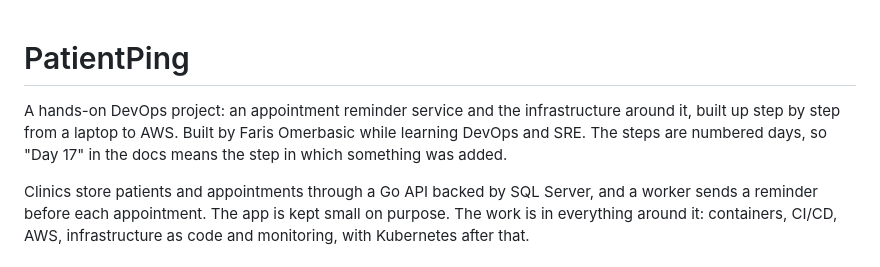
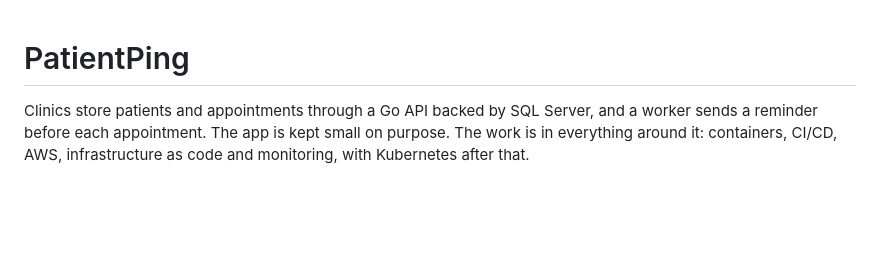
Before and after one commit to FarisOmerbasic/patientping, a Markdown page: README.md, the part around the change. Drawn GitHub-style; blank space fills up the shorter version.

Commit message:
docs: shorten the readme intro (#26)

```diff
--- a/README.md
+++ b/README.md
@@ -1,6 +1,4 @@
 # PatientPing
-
-A hands-on DevOps project: an appointment reminder service and the infrastructure around it, built up step by step from a laptop to AWS. Built by Faris Omerbasic while learning DevOps and SRE. The steps are numbered days, so "Day 17" in the docs means the step in which something was added.
 
 Clinics store patients and appointments through a Go API backed by SQL Server, and a worker sends a reminder before each appointment. The app is kept small on purpose. The work is in everything around it: containers, CI/CD, AWS, infrastructure as code and monitoring, with Kubernetes after that.
 
```
